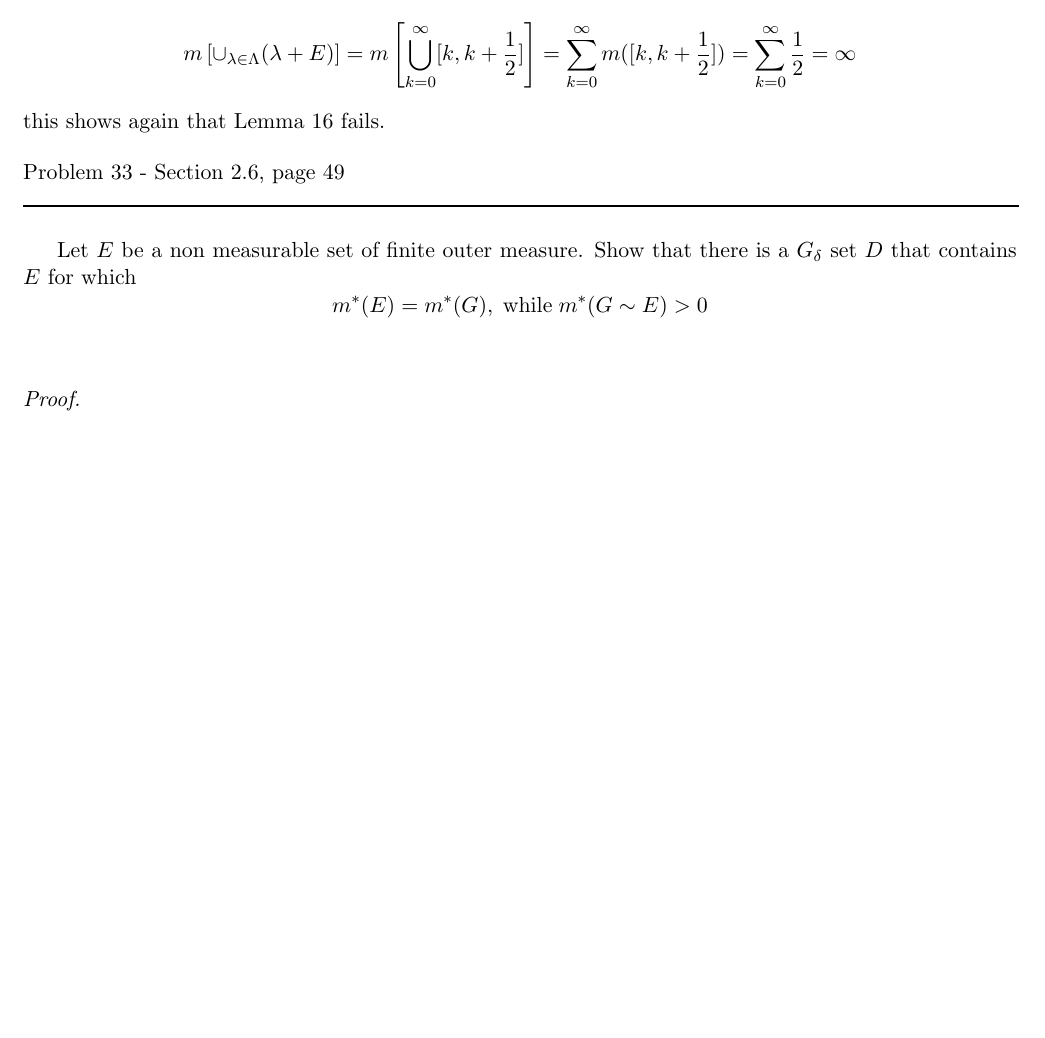
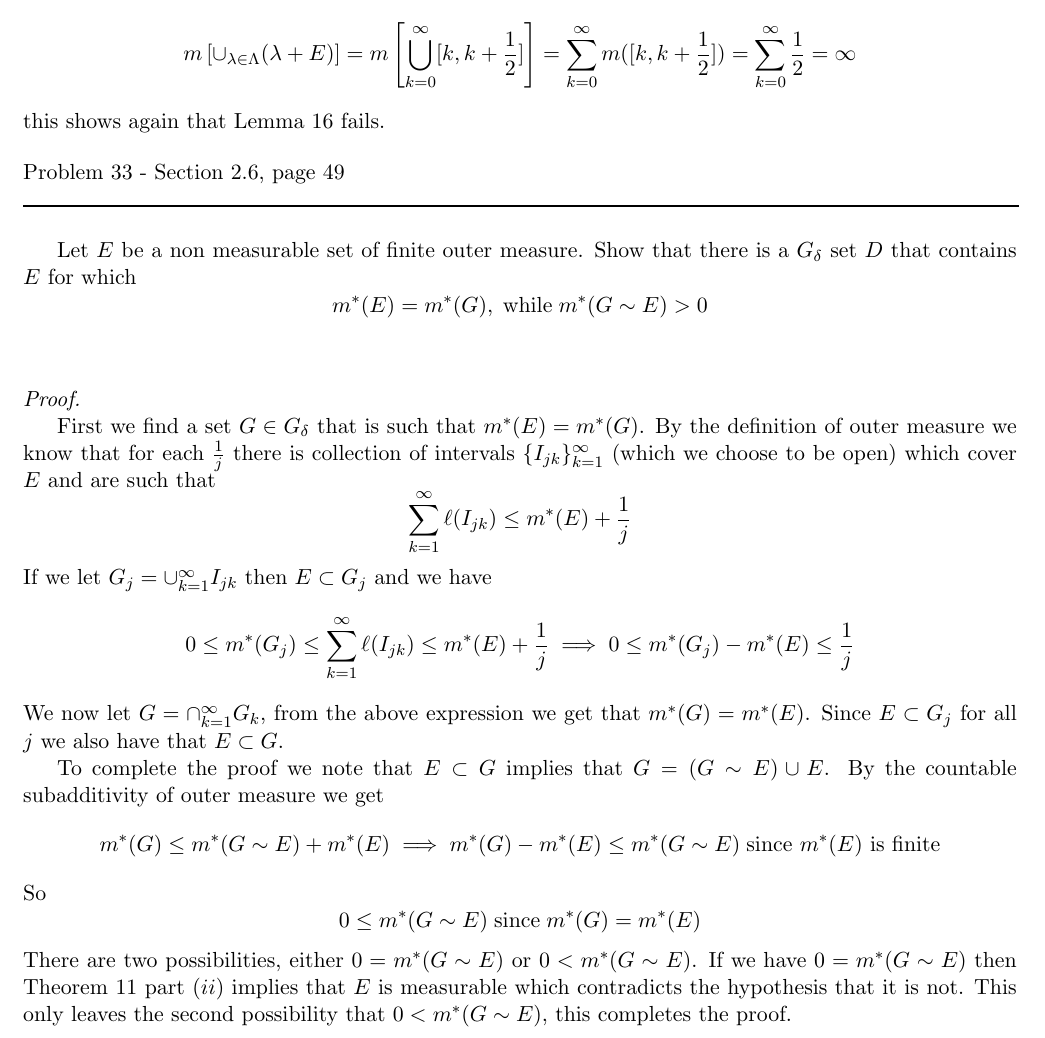
Before and after one commit to documentHouse/RoydenRealAnalysis, a LaTeX document (RoydenRealAnalysisSol4th.tex): part of page 16 of 16, cut so that both start at the same text, the shorter picture padded with empty space. Compiled offline with LaTeX, dvips and Ghostscript.

Commit message:
Completed the proof of problem 33

```diff
--- a/RoydenRealAnalysisSol4th.tex
+++ b/RoydenRealAnalysisSol4th.tex
@@ -679,4 +679,18 @@ Problem 33 - Section 2.6, page 49\\
 Let $E$ be a non measurable set of finite outer measure. Show that there is a $G_\delta$ set $D$ that contains $E$ for which  \[ m^*(E) = m^*(G), \; \text{while} \; m^*(G \sim E) > 0 \]
 \\\\ \emph{Proof.}
 
+First we find a set $G \in G_\delta$ that is such that $m^*(E) = m^*(G)$. By the definition of outer measure we know that for each $\frac{1}{j}$ there is collection of intervals $\{ I_{jk} \} _{ k = 1}^\infty$ (which we choose to be open) which cover $E$ and are such that
+\[ \sum_{k=1}^\infty \ell(I_{jk}) \le m^*(E) + \frac{1}{j} \]
+
+\noindent If we let $G_j = \cup_{k = 1}^\infty I_{jk}$ then $E \subset G_j$ and we have
+\[ 0 \le m^*(G_j) \le \sum_{k=1}^\infty \ell(I_{jk}) \le m^*(E) + \frac{1}{j} \implies 0 \le m^*(G_j) - m^*(E) \le \frac{1}{j} \]
+
+\noindent We now let $G = \cap_{k = 1}^\infty G_k$, from the above expression we get that $m^*(G) = m^*(E)$. Since $E \subset G_j$ for all $j$ we also have that $E \subset G$.
+
+To complete the proof we note that $E \subset G$ implies that $G = (G \sim E) \cup E$. By the countable subadditivity of outer measure we get
+\[ m^*(G) \le m^*(G \sim E) + m^*(E) \implies m^*(G) - m^*(E) \le m^*(G \sim E) \; \text{since $m^*(E)$ is finite} \]
+\noindent So
+\[ 0 \le m^*(G \sim E) \; \text{since} \; m^*(G) = m^*(E) \]
+There are two possibilities, either $0 = m^*(G \sim E)$ or $0 < m^*(G \sim E)$. If we have $0 = m^*(G \sim E)$ then Theorem 11 part $(ii)$ implies that $E$ is measurable which contradicts the hypothesis that it is not. This only leaves the second possibility that $0 < m^*(G \sim E)$, this completes the proof.
+
 \end{document}
```
